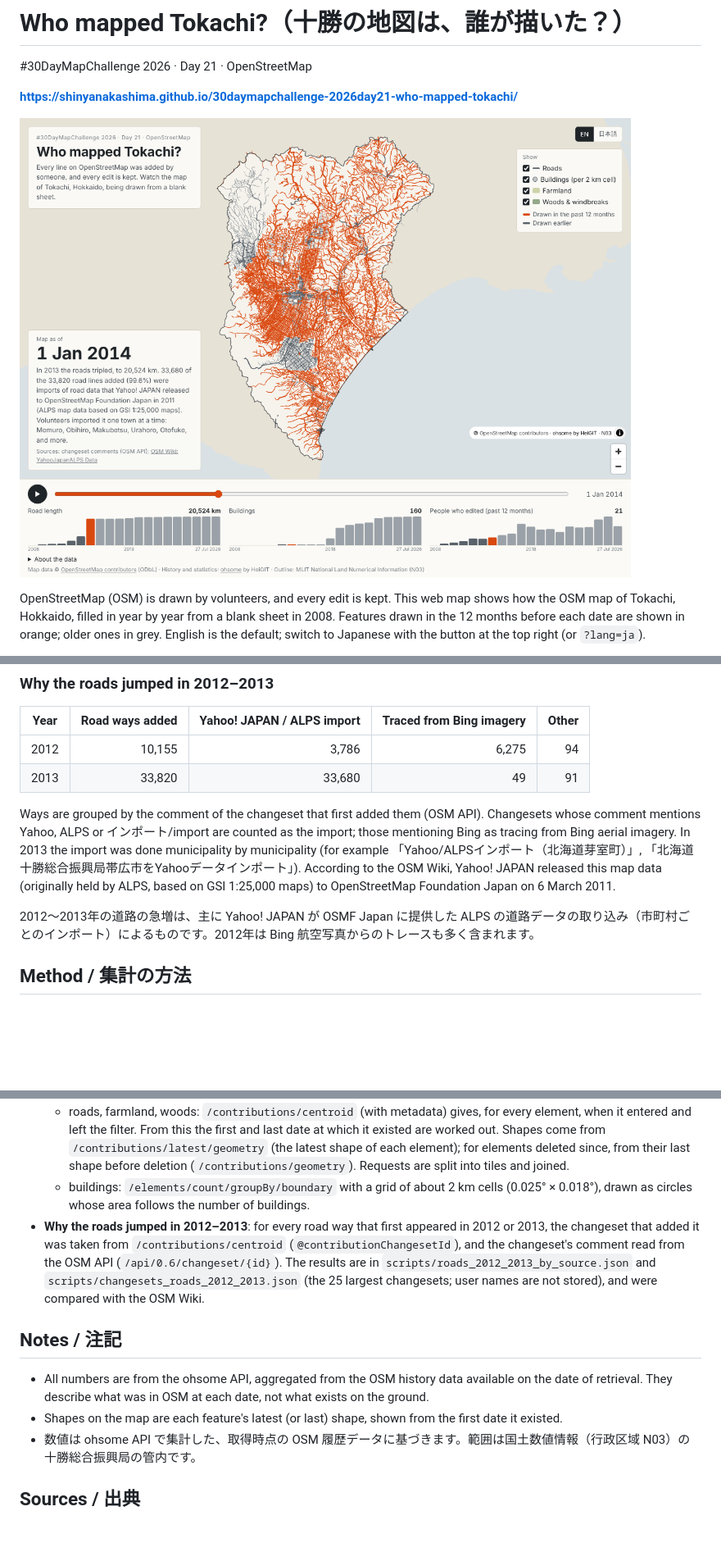
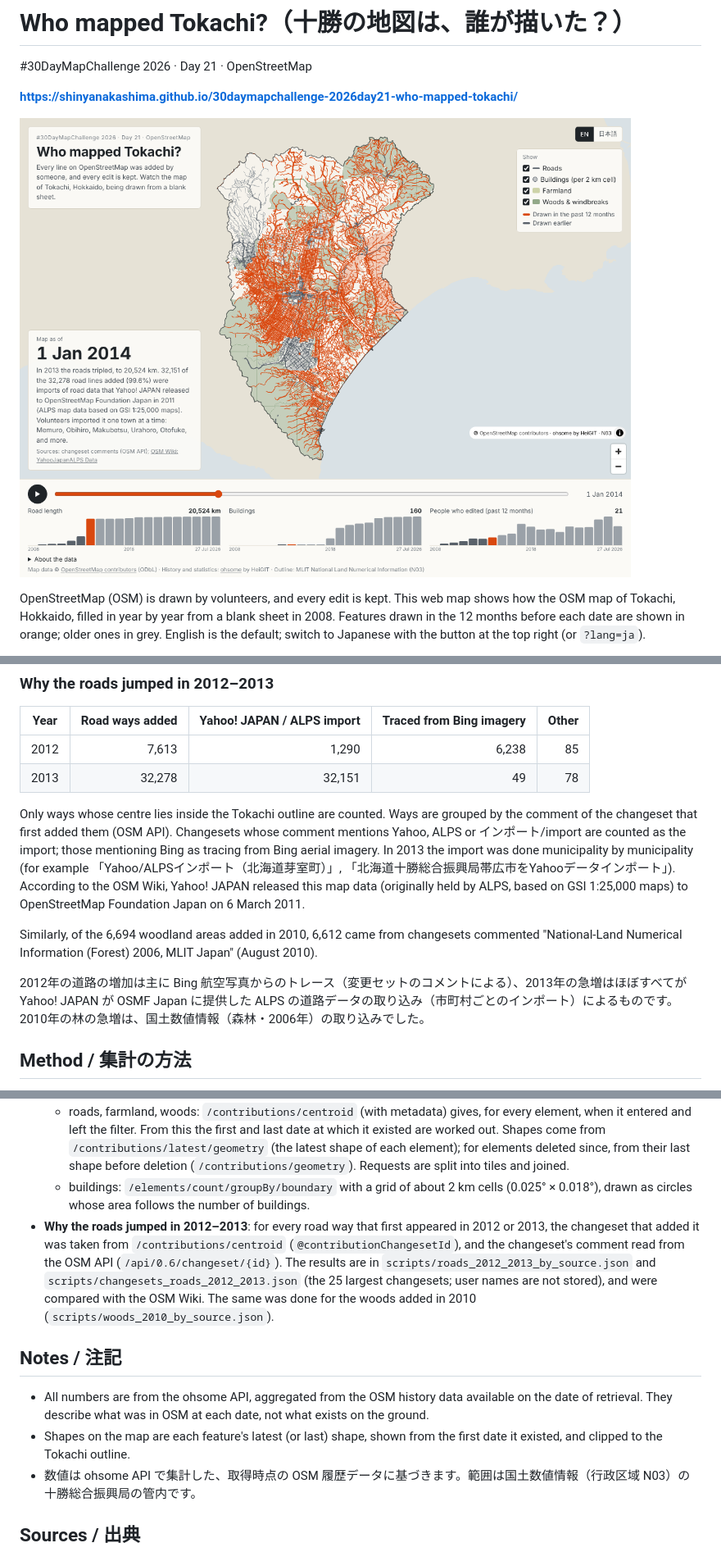
Before and after one commit to shinyanakashima/30daymapchallenge-2026day21-who-mapped-tokachi, a Markdown page: README.md, 3 parts joined by grey strips. Shown at 82% size. GitHub-like rendering; pictures changed too: docs/screenshot.png; blank space fills up the shorter version.

Commit message:
Add woods and farmland layers, clip layers to the Tokachi outline, refine captions

```diff
--- a/README.md
+++ b/README.md
@@ -41,12 +41,14 @@ The first row counts editors from 8 Oct 2007 (start of the ohsome history) to 1
 
 | Year | Road ways added | Yahoo! JAPAN / ALPS import | Traced from Bing imagery | Other |
 |---|---:|---:|---:|---:|
-| 2012 | 10,155 | 3,786 | 6,275 | 94 |
-| 2013 | 33,820 | 33,680 | 49 | 91 |
+| 2012 | 7,613 | 1,290 | 6,238 | 85 |
+| 2013 | 32,278 | 32,151 | 49 | 78 |
 
-Ways are grouped by the comment of the changeset that first added them (OSM API). Changesets whose comment mentions Yahoo, ALPS or インポート/import are counted as the import; those mentioning Bing as tracing from Bing aerial imagery. In 2013 the import was done municipality by municipality (for example 「Yahoo/ALPSインポート（北海道芽室町）」, 「北海道十勝総合振興局帯広市をYahooデータインポート」). According to the OSM Wiki, Yahoo! JAPAN released this map data (originally held by ALPS, based on GSI 1:25,000 maps) to OpenStreetMap Foundation Japan on 6 March 2011.
+Only ways whose centre lies inside the Tokachi outline are counted. Ways are grouped by the comment of the changeset that first added them (OSM API). Changesets whose comment mentions Yahoo, ALPS or インポート/import are counted as the import; those mentioning Bing as tracing from Bing aerial imagery. In 2013 the import was done municipality by municipality (for example 「Yahoo/ALPSインポート（北海道芽室町）」, 「北海道十勝総合振興局帯広市をYahooデータインポート」). According to the OSM Wiki, Yahoo! JAPAN released this map data (originally held by ALPS, based on GSI 1:25,000 maps) to OpenStreetMap Foundation Japan on 6 March 2011.
 
-2012〜2013年の道路の急増は、主に Yahoo! JAPAN が OSMF Japan に提供した ALPS の道路データの取り込み（市町村ごとのインポート）によるものです。2012年は Bing 航空写真からのトレースも多く含まれます。
+Similarly, of the 6,694 woodland areas added in 2010, 6,612 came from changesets commented "National-Land Numerical Information (Forest) 2006, MLIT Japan" (August 2010).
+
+2012年の道路の増加は主に Bing 航空写真からのトレース（変更セットのコメントによる）、2013年の急増はほぼすべてが Yahoo! JAPAN が OSMF Japan に提供した ALPS の道路データの取り込み（市町村ごとのインポート）によるものです。2010年の林の急増は、国土数値情報（森林・2006年）の取り込みでした。
 
 ## Method / 集計の方法
 
@@ -61,12 +63,12 @@ Ways are grouped by the comment of the changeset that first added them (OSM API)
 - **Map layers**:
   - roads, farmland, woods: `/contributions/centroid` (with metadata) gives, for every element, when it entered and left the filter. From this the first and last date at which it existed are worked out. Shapes come from `/contributions/latest/geometry` (the latest shape of each element); for elements deleted since, from their last shape before deletion (`/contributions/geometry`). Requests are split into tiles and joined.
   - buildings: `/elements/count/groupBy/boundary` with a grid of about 2 km cells (0.025° × 0.018°), drawn as circles whose area follows the number of buildings.
-- **Why the roads jumped in 2012–2013**: for every road way that first appeared in 2012 or 2013, the changeset that added it was taken from `/contributions/centroid` (`@contributionChangesetId`), and the changeset's comment read from the OSM API (`/api/0.6/changeset/{id}`). The results are in `scripts/roads_2012_2013_by_source.json` and `scripts/changesets_roads_2012_2013.json` (the 25 largest changesets; user names are not stored), and were compared with the OSM Wiki.
+- **Why the roads jumped in 2012–2013**: for every road way that first appeared in 2012 or 2013, the changeset that added it was taken from `/contributions/centroid` (`@contributionChangesetId`), and the changeset's comment read from the OSM API (`/api/0.6/changeset/{id}`). The results are in `scripts/roads_2012_2013_by_source.json` and `scripts/changesets_roads_2012_2013.json` (the 25 largest changesets; user names are not stored), and were compared with the OSM Wiki. The same was done for the woods added in 2010 (`scripts/woods_2010_by_source.json`).
 
 ## Notes / 注記
 
 - All numbers are from the ohsome API, aggregated from the OSM history data available on the date of retrieval. They describe what was in OSM at each date, not what exists on the ground.
-- Shapes on the map are each feature's latest (or last) shape, shown from the first date it existed.
+- Shapes on the map are each feature's latest (or last) shape, shown from the first date it existed, and clipped to the Tokachi outline.
 - 数値は ohsome API で集計した、取得時点の OSM 履歴データに基づきます。範囲は国土数値情報（行政区域 N03）の十勝総合振興局の管内です。
 
 ## Sources / 出典
```
Also changed, not shown: other parts of README.md (+1 -1 lines), 11 other files.
